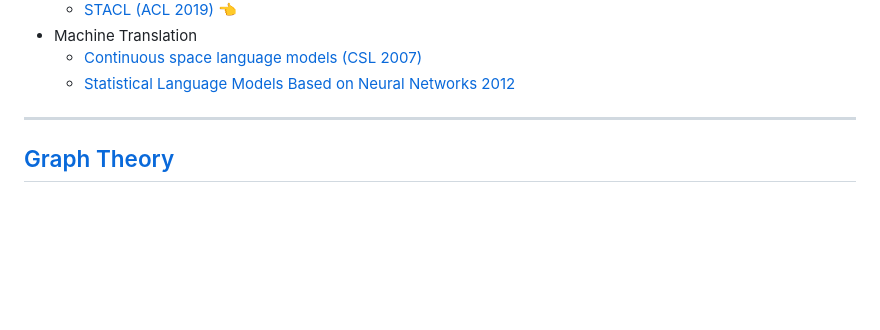
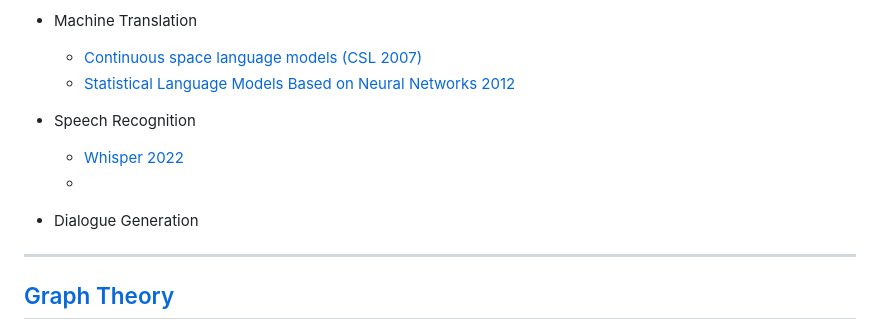
Before and after one commit to yangtx2009/machine-learning, a Markdown page: machine_learning.md, the part around one of its changes. GitHub-like rendering; blank space fills up the shorter version.

Commit message:
update research on gpt & speech recognition

```diff
--- a/machine_learning.md
+++ b/machine_learning.md
@@ -181,6 +183,12 @@
 - Machine Translation
   - [Continuous space language models (CSL 2007)](https://www.sciencedirect.com/science/article/abs/pii/S0885230806000325)
   - [Statistical Language Models Based on Neural Networks 2012](https://www.fit.vutbr.cz/~imikolov/rnnlm/thesis.pdf)
+
+- Speech Recognition
+  - [Whisper 2022](NaturalLanguageProcessing/whisper.md)
+  -
+- Dialogue Generation
+
 
 ---
 ## [Graph Theory](GraphTheory/graph_theory.md)
```
Also changed, not shown: other parts of machine_learning.md (+2 -0 lines), NaturalLanguageProcessing/gpt-3.md (added, +14 -0 lines), NaturalLanguageProcessing/whisper.md (added, +6 -0 lines).
